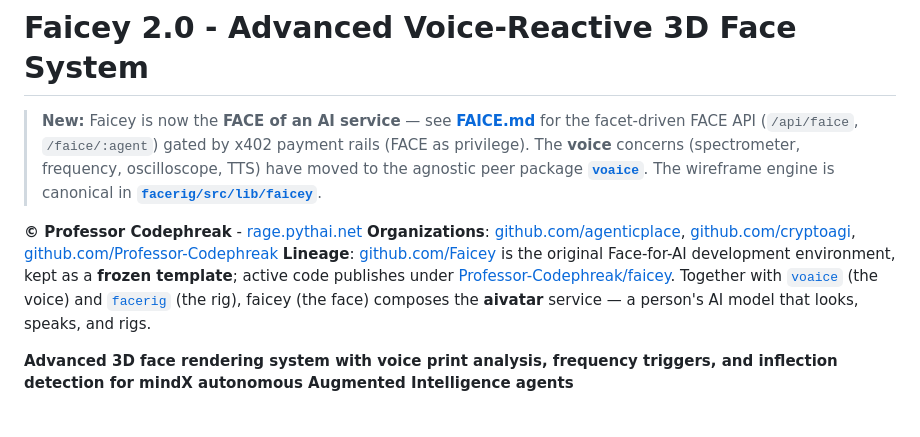
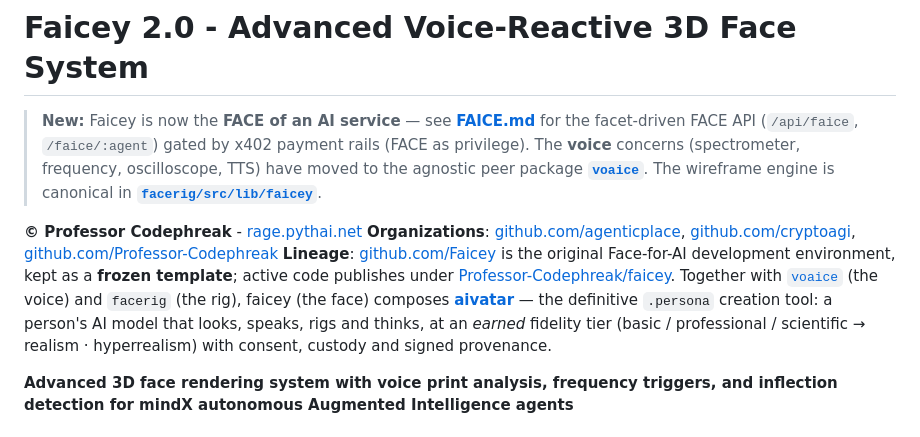
Before and after one commit to Professor-Codephreak/faicey, a Markdown page: README.md, the part around the change. GitHub-like rendering.

Commit message:
README: faicey is the FACE of aivatar
Co-Authored-By: Claude Fable 5 <noreply@anthropic.com>

```diff
--- a/README.md
+++ b/README.md
@@ -8,7 +8,7 @@
 
 **© Professor Codephreak** - [rage.pythai.net](https://rage.pythai.net)
 **Organizations**: [github.com/agenticplace](https://github.com/agenticplace), [github.com/cryptoagi](https://github.com/cryptoagi), [github.com/Professor-Codephreak](https://github.com/Professor-Codephreak)
-**Lineage**: [github.com/Faicey](https://github.com/Faicey) is the original Face-for-AI development environment, kept as a **frozen template**; active code publishes under [Professor-Codephreak/faicey](https://github.com/Professor-Codephreak/faicey). Together with [`voaice`](../voaice) (the voice) and [`facerig`](../facerig) (the rig), faicey (the face) composes the **aivatar** service — a person's AI model that looks, speaks, and rigs.
+**Lineage**: [github.com/Faicey](https://github.com/Faicey) is the original Face-for-AI development environment, kept as a **frozen template**; active code publishes under [Professor-Codephreak/faicey](https://github.com/Professor-Codephreak/faicey). Together with [`voaice`](https://github.com/Professor-Codephreak/voaice) (the voice) and `facerig` (the rig), faicey (the face) composes **[aivatar](https://github.com/Professor-Codephreak/aivatar)** — the definitive `.persona` creation tool: a person's AI model that looks, speaks, rigs and thinks, at an *earned* fidelity tier (basic / professional / scientific → realism · hyperrealism) with consent, custody and signed provenance.
 
 **Advanced 3D face rendering system with voice print analysis, frequency triggers, and inflection detection for mindX autonomous Augmented Intelligence agents**
 
```
